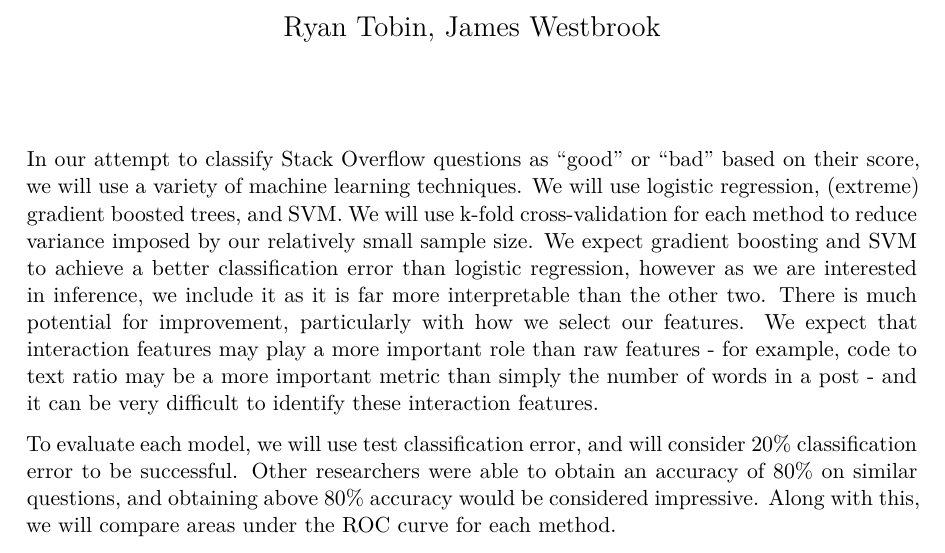
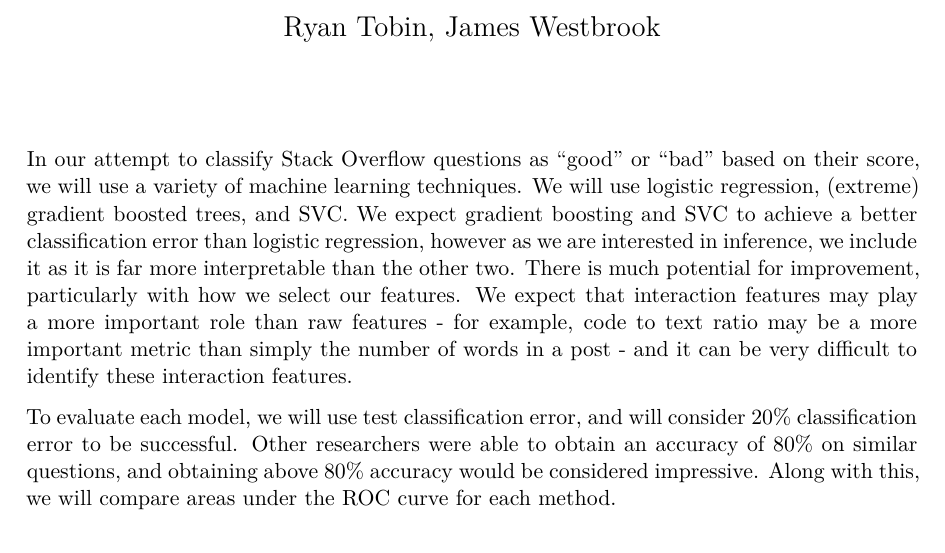
Before and after one commit to jamesw732/Stack_Overflow_Question_Quality, a Quarto document (deliverables/methodology/methodology.qmd): part of the page, cut so that both start at the same text. The pictures show the output file deliverables/methodology/methodology.pdf that the author committed with the source.

Commit message:
Removed cross-validation from methodology. Can add back later maybe

```diff
--- a/deliverables/methodology/methodology.qmd
+++ b/deliverables/methodology/methodology.qmd
@@ -3,8 +3,8 @@ title: "Methodology"
 subtitle: "Stack Overflow Question Quality"
 author: "Ryan Tobin, James Westbrook"
 ---
-
-In our attempt to classify Stack Overflow questions as "good" or "bad" based on their score, we will use a variety of machine learning techniques. We will use logistic regression, (extreme) gradient boosted trees, and SVM. We will use k-fold cross-validation for each method to reduce variance imposed by our relatively small sample size. We expect gradient boosting and SVM to achieve a better classification error than logistic regression, however as we are interested in inference, we include it as it is far more interpretable than the other two. There is much potential for improvement, particularly with how we select our features. We expect that interaction features may play a more important role than raw features - for example, code to text ratio may be a more important metric than simply the number of words in a post - and it can be very difficult to identify these interaction features.
+<!---We initially mentioned cross-validation, but I realized that what we were planning to use cross-validation for was unclear. I think it's best to not mention it for now and figure it out later. -->
+In our attempt to classify Stack Overflow questions as "good" or "bad" based on their score, we will use a variety of machine learning techniques. We will use logistic regression, (extreme) gradient boosted trees, and SVC. We expect gradient boosting and SVC to achieve a better classification error than logistic regression, however as we are interested in inference, we include it as it is far more interpretable than the other two. There is much potential for improvement, particularly with how we select our features. We expect that interaction features may play a more important role than raw features - for example, code to text ratio may be a more important metric than simply the number of words in a post - and it can be very difficult to identify these interaction features.
 
 To evaluate each model, we will use test classification error, and will consider 20% classification error to be successful. Other researchers were able to obtain an accuracy of 80% on similar questions, and obtaining above 80% accuracy would be considered impressive. Along with this, we will compare areas under the ROC curve for each method.
 
```
Also changed, not shown: deliverables/methodology/methodology.pdf.
